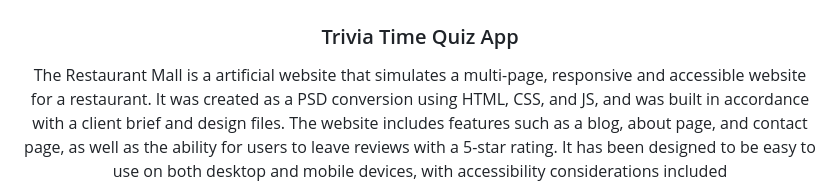
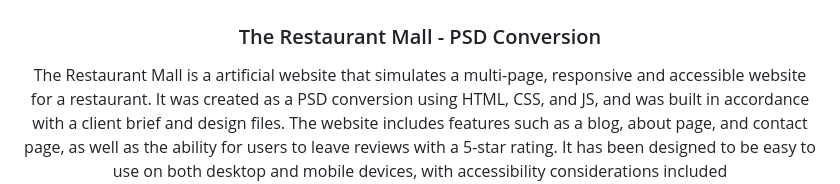
Before and after one commit to PPableo/theRestaurantMallProject1-junoCollege, a Markdown page: README.md, the part around the change. GitHub-like rendering.

Commit message:
README issues resolved; hopefully

```diff
--- a/README.md
+++ b/README.md
@@ -17,7 +17,7 @@
     <img src="images/logo.png" alt="Logo" width="250" height="150">
   </a>
 
-<h3 align="center">Trivia Time Quiz App</h3>
+<h3 align="center">The Restaurant Mall - PSD Conversion</h3>
 
   <p align="center">
 The Restaurant Mall is a artificial website that simulates a multi-page, responsive and accessible website for a restaurant. It was created as a PSD conversion using HTML, CSS, and JS, and was built in accordance with a client brief and design files. The website includes features such as a blog, about page, and contact page, as well as the ability for users to leave reviews with a 5-star rating. It has been designed to be easy to use on both desktop and mobile devices, with accessibility considerations included
```
